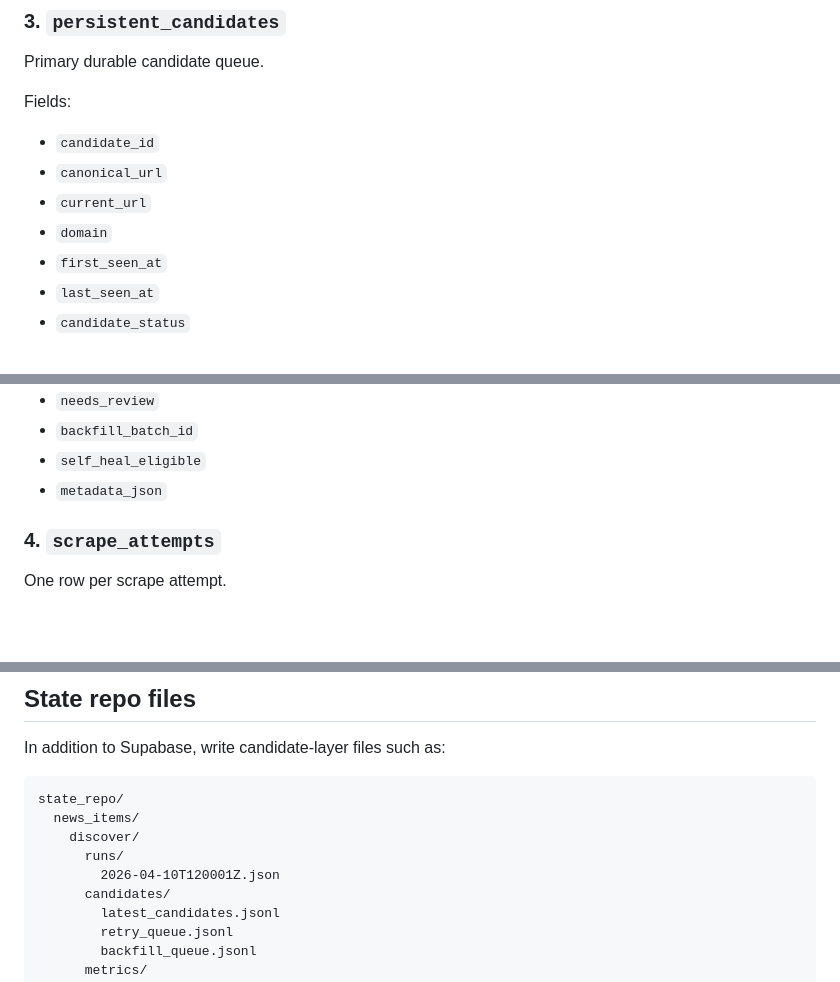
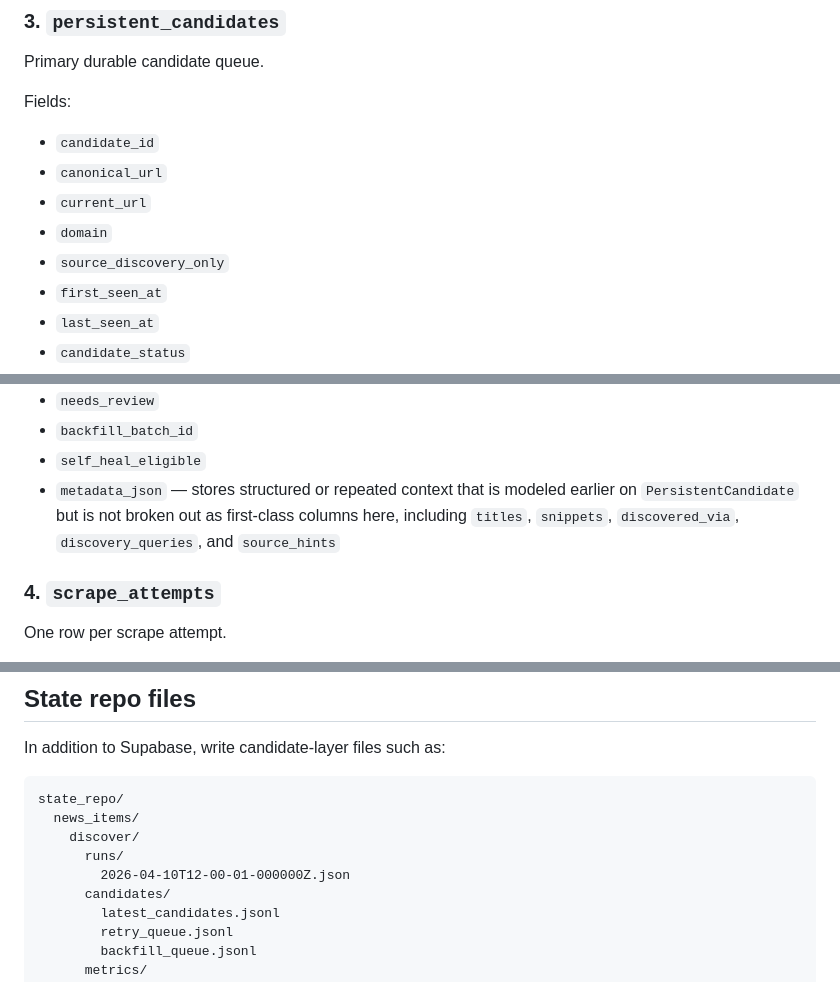
Before and after one commit to DataHackIL/tfht_enforce_idx, a Markdown page: docs/tfht_discovery_layer_design_amended.md, 3 parts joined by grey strips. Rendered like a GitHub page; blank space fills up the shorter version.

```diff
--- a/docs/tfht_discovery_layer_design_amended.md
+++ b/docs/tfht_discovery_layer_design_amended.md
@@ -654,6 +661,7 @@ Fields:
 - `canonical_url`
 - `current_url`
 - `domain`
+- `source_discovery_only`
 - `first_seen_at`
 - `last_seen_at`
 - `candidate_status`
@@ -667,7 +675,7 @@ Fields:
 - `needs_review`
 - `backfill_batch_id`
 - `self_heal_eligible`
-- `metadata_json`
+- `metadata_json` — stores structured or repeated context that is modeled earlier on `PersistentCandidate` but is not broken out as first-class columns here, including `titles`, `snippets`, `discovered_via`, `discovery_queries`, and `source_hints`
 
 ### 4. `scrape_attempts`
 One row per scrape attempt.
@@ -698,7 +709,7 @@ state_repo/
   news_items/
     discover/
       runs/
-        2026-04-10T120001Z.json
+        2026-04-10T12-00-01-000000Z.json
       candidates/
         latest_candidates.jsonl
         retry_queue.jsonl
```
Also changed, not shown: other parts of docs/tfht_discovery_layer_design_amended.md (+12 -2 lines).
